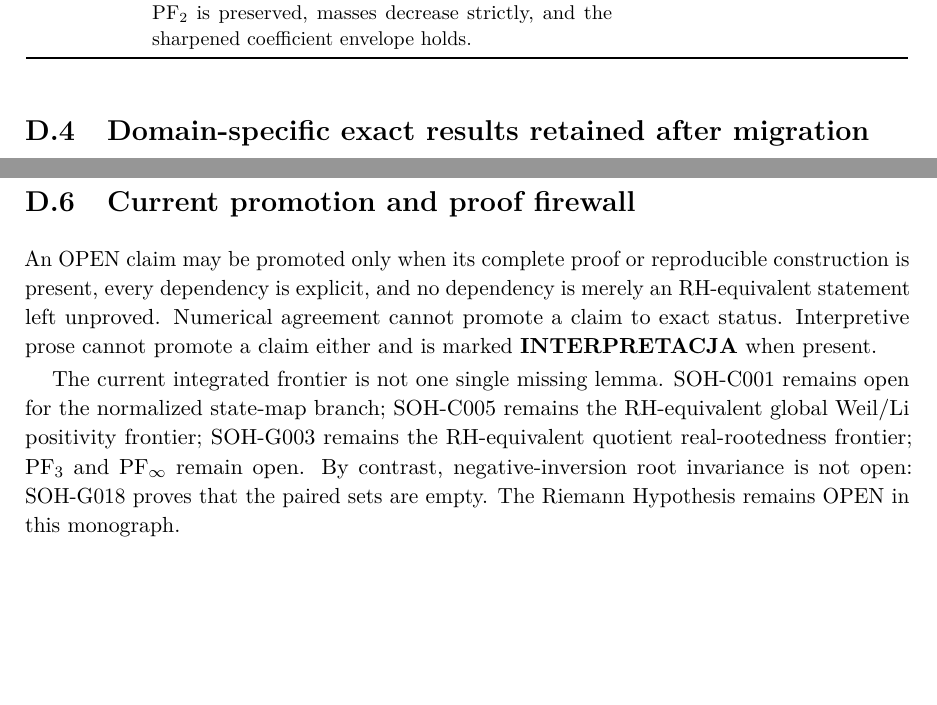
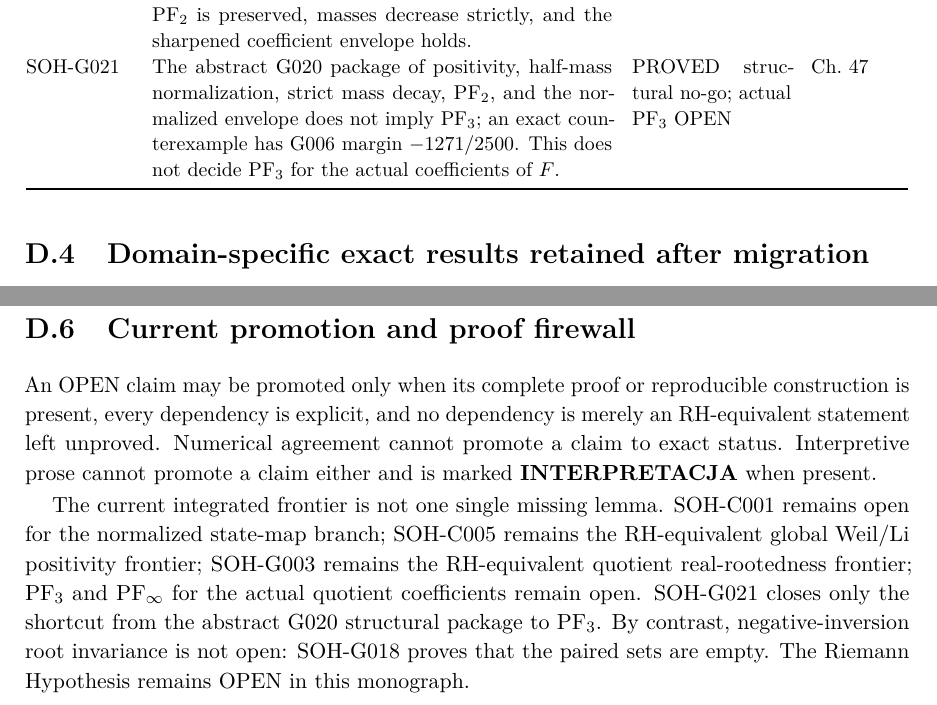
Before and after one commit to AdrianLipa90/secret-of-a-half, a LaTeX thesis (monograph/main.tex, which reads monograph/appendices/D_claim_ledger.tex): two parts of pages 224 and 225 of 230, joined at a grey line, cut so that both start at the same text, the shorter picture padded with empty space. Compiled offline with pdfLaTeX.

Commit message:
SOH-G021 extend canonical claim ledger through G021

```diff
--- a/monograph/appendices/D_claim_ledger.tex
+++ b/monograph/appendices/D_claim_ledger.tex
@@ -103,6 +103,7 @@ SOH-G017 & Neither fixed value $w=\pm1/4$ is a root of $F$; any remaining paired
 SOH-G018 & The closed disk $|w|\le1/4$ is zero-free; consequently $P_J=P_N=\varnothing$ and negative inversion has no zero-to-zero spectral action. & PROVED & Ch.~43\\
 SOH-G019 & There is a unique $R_\star>0$ with $F(R_\star)=2F(0)$, and $\Re F(w)>0$ on $|w|\le R_\star$; the rescaled positive coefficients are exactly normalized. & PROVED & Ch.~44\\
 SOH-G020 & The canonical rescaling gives a probability law with half its mass at index zero and half on positive indices; PF$_2$ is preserved, masses decrease strictly, and the sharpened coefficient envelope holds. & PROVED & Ch.~45\\
+SOH-G021 & The abstract G020 package of positivity, half-mass normalization, strict mass decay, PF$_2$, and the normalized envelope does not imply PF$_3$; an exact counterexample has G006 margin $-1271/2500$. This does not decide PF$_3$ for the actual coefficients of $F$. & PROVED structural no-go; actual PF$_3$ OPEN & Ch.~47\\
 \bottomrule
 \end{longtable}
 \normalsize
@@ -133,4 +134,4 @@ The pre-v0.9 aliases old L012--old L022 remain mapped to SOH-WA001, SOH-HM001, S
 
 An OPEN claim may be promoted only when its complete proof or reproducible construction is present, every dependency is explicit, and no dependency is merely an RH-equivalent statement left unproved. Numerical agreement cannot promote a claim to exact status. Interpretive prose cannot promote a claim either and is marked \textbf{INTERPRETACJA} when present.
 
-The current integrated frontier is not one single missing lemma. SOH-C001 remains open for the normalized state-map branch; SOH-C005 remains the RH-equivalent global Weil/Li positivity frontier; SOH-G003 remains the RH-equivalent quotient real-rootedness frontier; PF$_3$ and PF$_\infty$ remain open. By contrast, negative-inversion root invariance is not open: SOH-G018 proves that the paired sets are empty. The Riemann Hypothesis remains OPEN in this monograph.
+The current integrated frontier is not one single missing lemma. SOH-C001 remains open for the normalized state-map branch; SOH-C005 remains the RH-equivalent global Weil/Li positivity frontier; SOH-G003 remains the RH-equivalent quotient real-rootedness frontier; PF$_3$ and PF$_\infty$ for the actual quotient coefficients remain open. SOH-G021 closes only the shortcut from the abstract G020 structural package to PF$_3$. By contrast, negative-inversion root invariance is not open: SOH-G018 proves that the paired sets are empty. The Riemann Hypothesis remains OPEN in this monograph.
```
Also changed, not shown: monograph/appendices/D_claim_ledger.tex (4 more changed lines).
